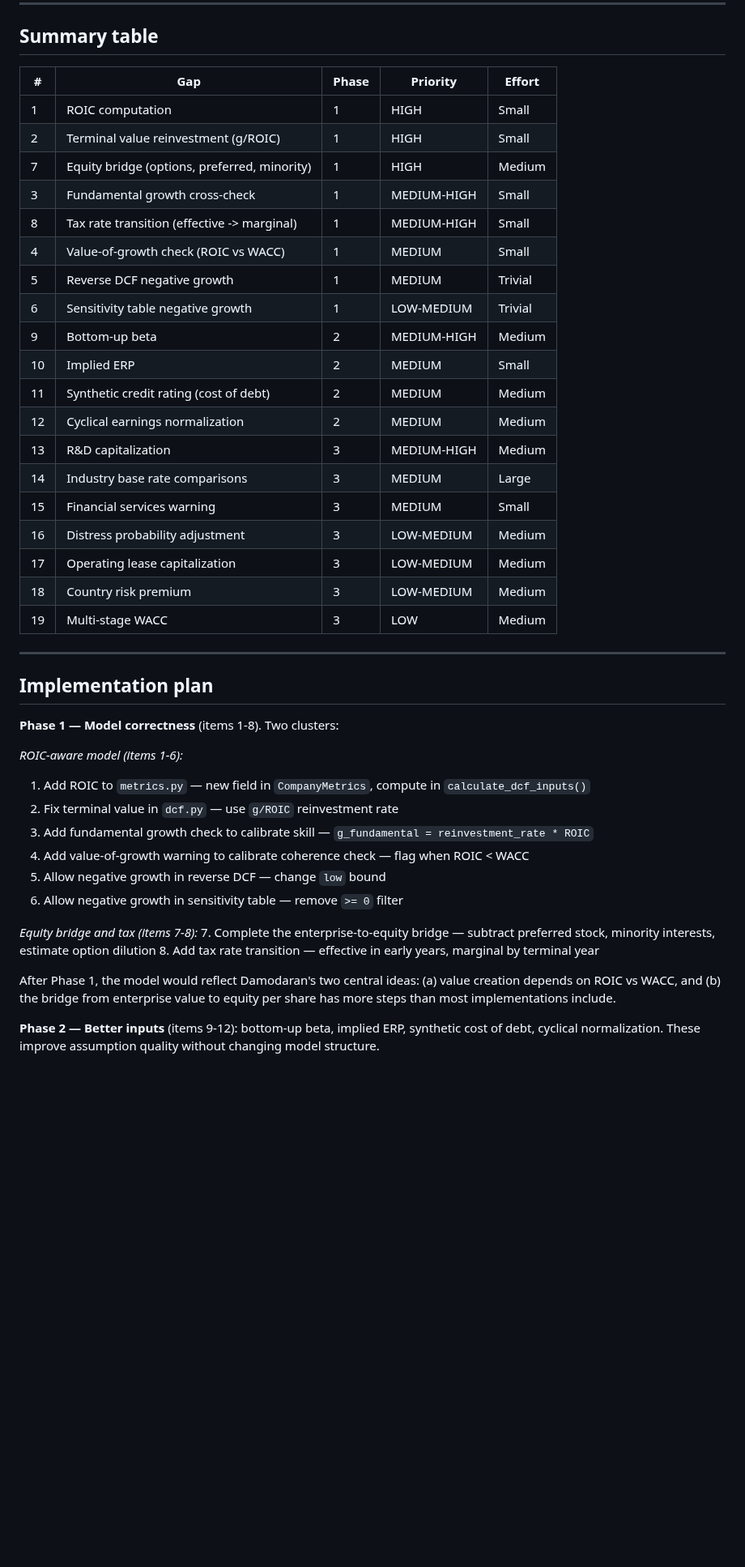
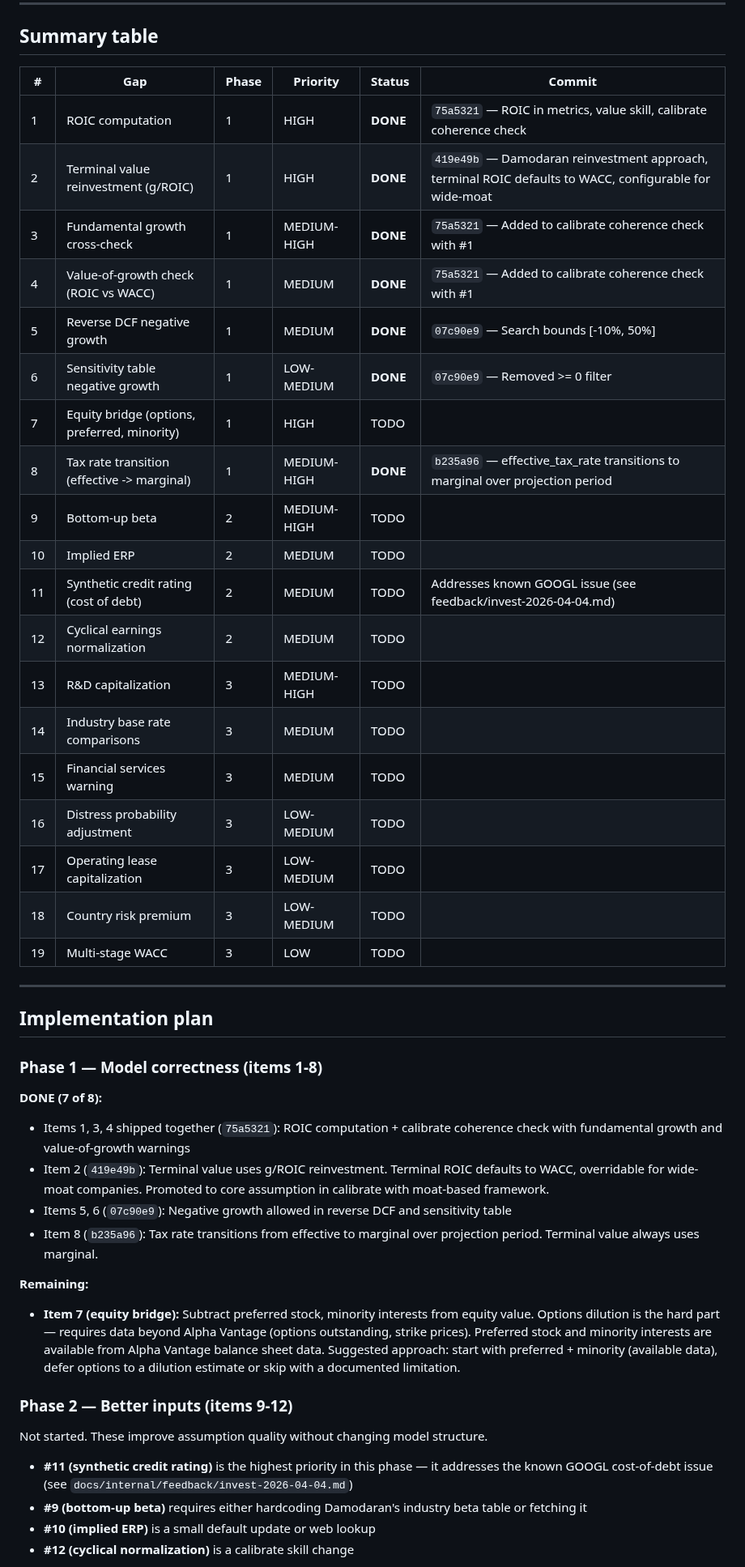
Before and after one commit to cimomo/intrinsic, a Markdown page: docs/internal/damodaran-audit.md, the part around one of its changes. Shown at 81% size. Rendered like a GitHub page; blank space fills up the shorter version.

Commit message:
Update Damodaran audit with Phase 1 completion status
7 of 8 Phase 1 items done. Summary table now tracks status and
commits. Implementation plan updated with what shipped and what
remains. Next up: item 7 (equity bridge) or Phase 2.

Co-Authored-By: Claude Opus 4.6 (1M context) <noreply@anthropic.com>

```diff
--- a/docs/internal/damodaran-audit.md
+++ b/docs/internal/damodaran-audit.md
@@ -360,47 +360,48 @@ Damodaran sometimes transitions beta -> 1.0 and D/E -> industry average during t
 
 ## Summary table
 
-| # | Gap | Phase | Priority | Effort |
-|---|-----|-------|----------|--------|
-| 1 | ROIC computation | 1 | HIGH | Small |
-| 2 | Terminal value reinvestment (g/ROIC) | 1 | HIGH | Small |
-| 7 | Equity bridge (options, preferred, minority) | 1 | HIGH | Medium |
-| 3 | Fundamental growth cross-check | 1 | MEDIUM-HIGH | Small |
-| 8 | Tax rate transition (effective -> marginal) | 1 | MEDIUM-HIGH | Small |
-| 4 | Value-of-growth check (ROIC vs WACC) | 1 | MEDIUM | Small |
-| 5 | Reverse DCF negative growth | 1 | MEDIUM | Trivial |
-| 6 | Sensitivity table negative growth | 1 | LOW-MEDIUM | Trivial |
-| 9 | Bottom-up beta | 2 | MEDIUM-HIGH | Medium |
-| 10 | Implied ERP | 2 | MEDIUM | Small |
-| 11 | Synthetic credit rating (cost of debt) | 2 | MEDIUM | Medium |
-| 12 | Cyclical earnings normalization | 2 | MEDIUM | Medium |
-| 13 | R&D capitalization | 3 | MEDIUM-HIGH | Medium |
-| 14 | Industry base rate comparisons | 3 | MEDIUM | Large |
-| 15 | Financial services warning | 3 | MEDIUM | Small |
-| 16 | Distress probability adjustment | 3 | LOW-MEDIUM | Medium |
-| 17 | Operating lease capitalization | 3 | LOW-MEDIUM | Medium |
-| 18 | Country risk premium | 3 | LOW-MEDIUM | Medium |
-| 19 | Multi-stage WACC | 3 | LOW | Medium |
+| # | Gap | Phase | Priority | Status | Commit |
+|---|-----|-------|----------|--------|--------|
+| 1 | ROIC computation | 1 | HIGH | **DONE** | `75a5321` — ROIC in metrics, value skill, calibrate coherence check |
+| 2 | Terminal value reinvestment (g/ROIC) | 1 | HIGH | **DONE** | `419e49b` — Damodaran reinvestment approach, terminal ROIC defaults to WACC, configurable for wide-moat |
+| 3 | Fundamental growth cross-check | 1 | MEDIUM-HIGH | **DONE** | `75a5321` — Added to calibrate coherence check with #1 |
+| 4 | Value-of-growth check (ROIC vs WACC) | 1 | MEDIUM | **DONE** | `75a5321` — Added to calibrate coherence check with #1 |
+| 5 | Reverse DCF negative growth | 1 | MEDIUM | **DONE** | `07c90e9` — Search bounds [-10%, 50%] |
+| 6 | Sensitivity table negative growth | 1 | LOW-MEDIUM | **DONE** | `07c90e9` — Removed >= 0 filter |
+| 7 | Equity bridge (options, preferred, minority) | 1 | HIGH | TODO | |
+| 8 | Tax rate transition (effective -> marginal) | 1 | MEDIUM-HIGH | **DONE** | `b235a96` — effective_tax_rate transitions to marginal over projection period |
+| 9 | Bottom-up beta | 2 | MEDIUM-HIGH | TODO | |
+| 10 | Implied ERP | 2 | MEDIUM | TODO | |
+| 11 | Synthetic credit rating (cost of debt) | 2 | MEDIUM | TODO | Addresses known GOOGL issue (see feedback/invest-2026-04-04.md) |
+| 12 | Cyclical earnings normalization | 2 | MEDIUM | TODO | |
+| 13 | R&D capitalization | 3 | MEDIUM-HIGH | TODO | |
+| 14 | Industry base rate comparisons | 3 | MEDIUM | TODO | |
+| 15 | Financial services warning | 3 | MEDIUM | TODO | |
+| 16 | Distress probability adjustment | 3 | LOW-MEDIUM | TODO | |
+| 17 | Operating lease capitalization | 3 | LOW-MEDIUM | TODO | |
+| 18 | Country risk premium | 3 | LOW-MEDIUM | TODO | |
+| 19 | Multi-stage WACC | 3 | LOW | TODO | |
 
 ---
 
 ## Implementation plan
 
-**Phase 1 — Model correctness** (items 1-8). Two clusters:
+### Phase 1 — Model correctness (items 1-8)
 
-*ROIC-aware model (items 1-6):*
-1. Add ROIC to `metrics.py` — new field in `CompanyMetrics`, compute in `calculate_dcf_inputs()`
-2. Fix terminal value in `dcf.py` — use `g/ROIC` reinvestment rate
-3. Add fundamental growth check to calibrate skill — `g_fundamental = reinvestment_rate * ROIC`
-4. Add value-of-growth warning to calibrate coherence check — flag when ROIC < WACC
-5. Allow negative growth in reverse DCF — change `low` bound
-6. Allow negative growth in sensitivity table — remove `>= 0` filter
+**DONE (7 of 8):**
+- Items 1, 3, 4 shipped together (`75a5321`): ROIC computation + calibrate coherence check with fundamental growth and value-of-growth warnings
+- Item 2 (`419e49b`): Terminal value uses g/ROIC reinvestment. Terminal ROIC defaults to WACC, overridable for wide-moat companies. Promoted to core assumption in calibrate with moat-based framework.
+- Items 5, 6 (`07c90e9`): Negative growth allowed in reverse DCF and sensitivity table
+- Item 8 (`b235a96`): Tax rate transitions from effective to marginal over projection period. Terminal value always uses marginal.
 
-*Equity bridge and tax (items 7-8):*
-7. Complete the enterprise-to-equity bridge — subtract preferred stock, minority interests, estimate option dilution
-8. Add tax rate transition — effective in early years, marginal by terminal year
+**Remaining:**
+- **Item 7 (equity bridge):** Subtract preferred stock, minority interests from equity value. Options dilution is the hard part — requires data beyond Alpha Vantage (options outstanding, strike prices). Preferred stock and minority interests are available from Alpha Vantage balance sheet data. Suggested approach: start with preferred + minority (available data), defer options to a dilution estimate or skip with a documented limitation.
 
-After Phase 1, the model would reflect Damodaran's two central ideas: (a) value creation depends on ROIC vs WACC, and (b) the bridge from enterprise value to equity per share has more steps than most implementations include.
+### Phase 2 — Better inputs (items 9-12)
 
-**Phase 2 — Better inputs** (items 9-12): bottom-up beta, implied ERP, synthetic cost of debt, cyclical normalization. These improve assumption quality without changing model structure.
+Not started. These improve assumption quality without changing model structure.
+- **#11 (synthetic credit rating)** is the highest priority in this phase — it addresses the known GOOGL cost-of-debt issue (see `docs/internal/feedback/invest-2026-04-04.md`)
+- **#9 (bottom-up beta)** requires either hardcoding Damodaran's industry beta table or fetching it
+- **#10 (implied ERP)** is a small default update or web lookup
+- **#12 (cyclical normalization)** is a calibrate skill change
 
```
Also changed, not shown: other parts of docs/internal/damodaran-audit.md (+13 -2 lines).
